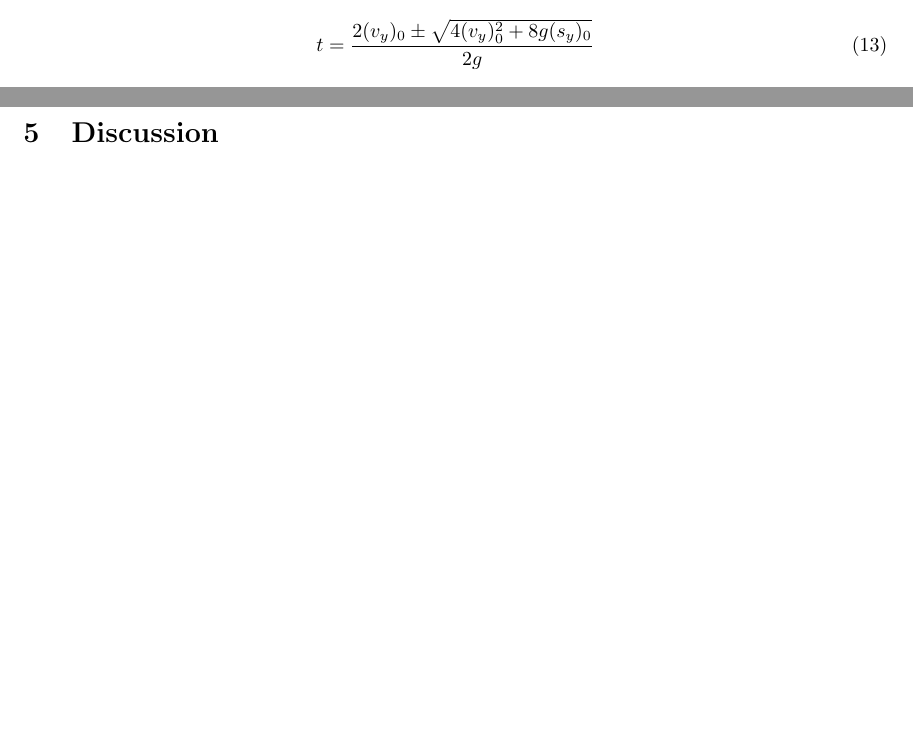
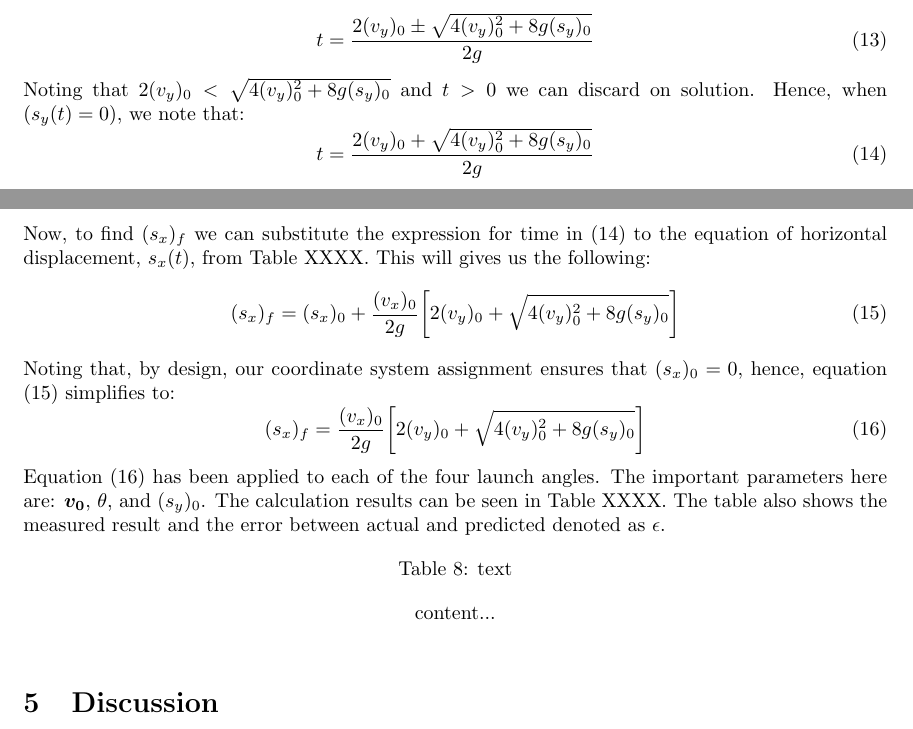
Before and after one commit to skreynolds/ENG252_dynamics, a LaTeX document (01_practical_one/01_practical_one.tex): two parts of pages 4 and 5 of 5, joined at a grey line, cut so that both start at the same text, the shorter picture padded with empty space. Compiled offline with LaTeX, dvips and Ghostscript.

Commit message:
Add: update to calculations section

```diff
--- a/01_practical_one/01_practical_one.tex
+++ b/01_practical_one/01_practical_one.tex
@@ -310,6 +310,30 @@ Multiplying equation (XXXX) throughout by 2, and solving using the quadratic for
 t = \frac{2(v_y)_0 \pm \sqrt{4(v_y)_0^2 + 8g(s_y)_0}}{2g}
 \end{equation}
 
+Noting that $2(v_y)_0 < \sqrt{4(v_y)_0^2 + 8g(s_y)_0}$ and $t>0$ we can discard on solution. Hence, when $(s_y(t) = 0)$, we note that:
+\begin{equation}
+t = \frac{2(v_y)_0 + \sqrt{4(v_y)_0^2 + 8g(s_y)_0}}{2g}
+\end{equation}
+
+Now, to find $(s_x)_f$ we can substitute the expression for time in (14) to the equation of horizontal displacement, $s_x(t)$, from Table XXXX. This will gives us the following:
+\begin{equation}
+(s_x)_f = (s_x)_0 + \frac{(v_x)_0}{2g} \bigg[2(v_y)_0 + \sqrt{4(v_y)_0^2 + 8g(s_y)_0}\bigg]
+\end{equation}
+
+Noting that, by design, our coordinate system assignment ensures that $(s_x)_0 = 0$, hence, equation (15) simplifies to:
+\begin{equation}
+(s_x)_f = \frac{(v_x)_0}{2g} \bigg[2(v_y)_0 + \sqrt{4(v_y)_0^2 + 8g(s_y)_0}\bigg]
+\end{equation}
+
+Equation (16) has been applied to each of the four launch angles. The important parameters here are: $\boldsymbol{v_0}$, $\theta$, and $(s_y)_0$. The calculation results can be seen in Table XXXX. The table also shows the measured result and the error between actual and predicted denoted as $\epsilon$.
+\begin{table}[h]
+	\centering
+	\caption{text}
+	\begin{tabular}{rrrrr}
+		content...
+	\end{tabular}
+\end{table}
+
 \section{Discussion}
 
 
```
Also changed, not shown: 01_practical_one/01_practical_one.pdf.
